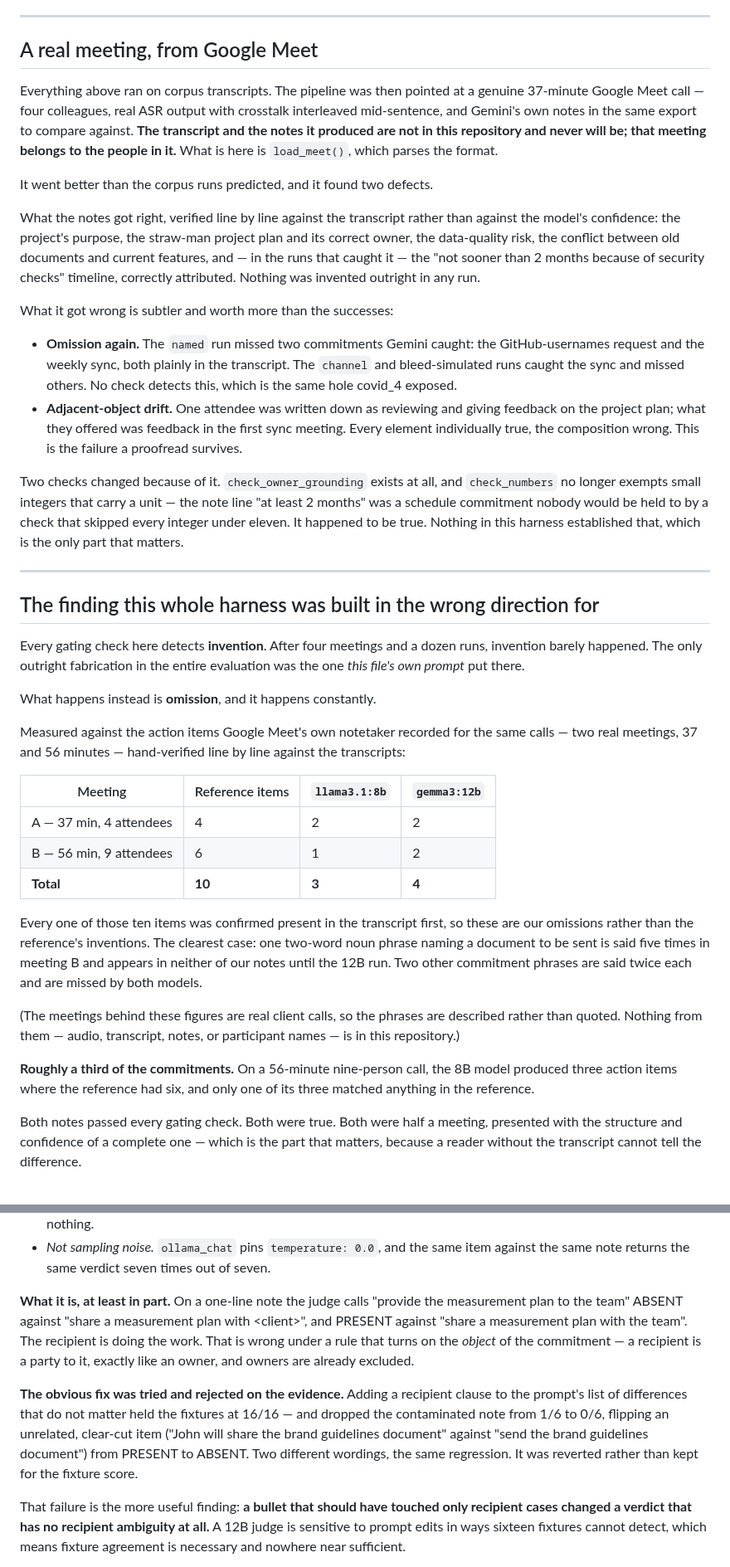
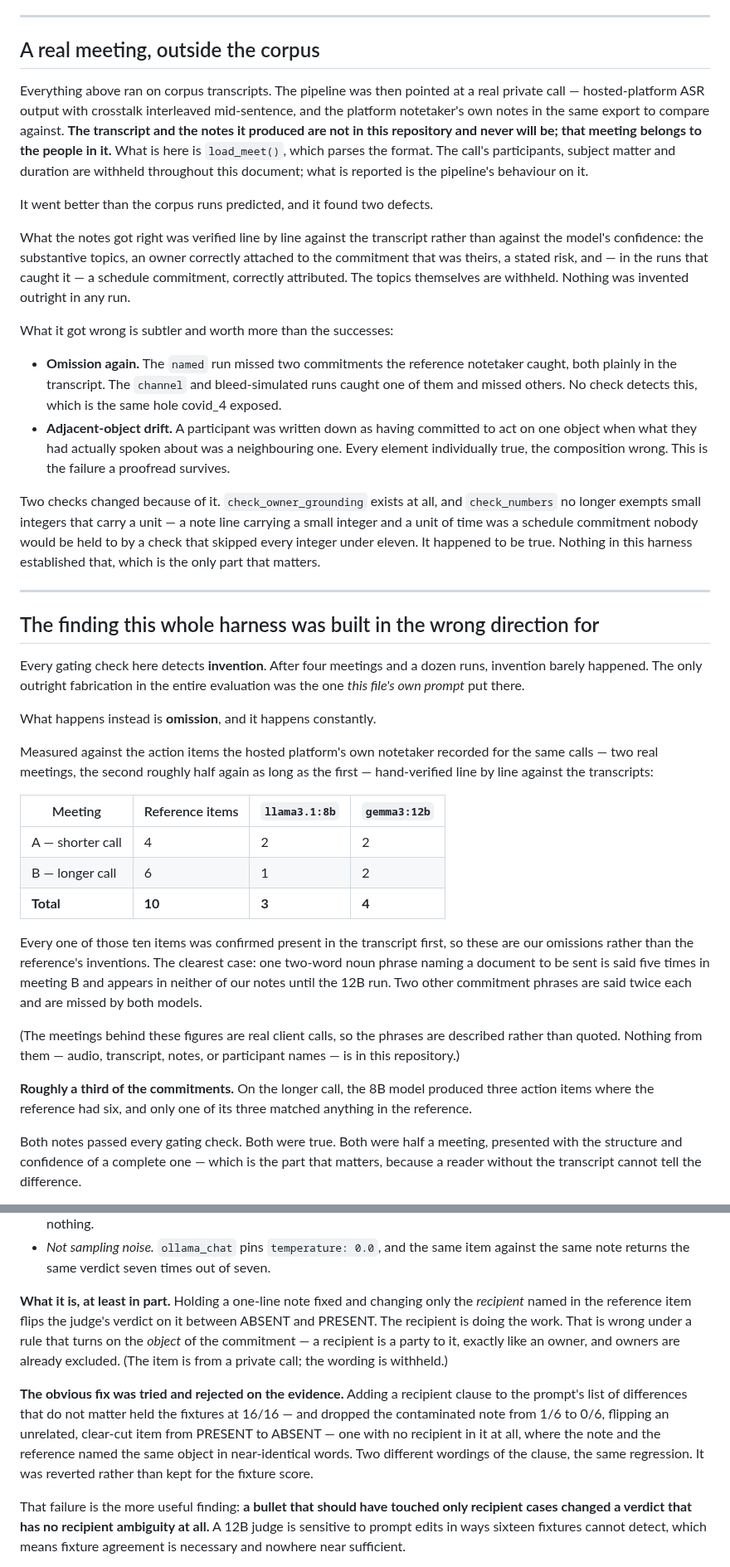
Before and after one commit to nino-chavez/meeting-notes-local, a Markdown page: notes/EVAL.md, 2 parts joined by grey strips. Shown at 83% size. GitHub-like rendering.

```diff
--- a/notes/EVAL.md
+++ b/notes/EVAL.md
@@ -230,40 +230,42 @@ not currently reach for.
 
 ---
 
-## A real meeting, from Google Meet
+## A real meeting, outside the corpus
 
 Everything above ran on corpus transcripts. The pipeline was then pointed at a
-genuine 37-minute Google Meet call — four colleagues, real ASR output with
-crosstalk interleaved mid-sentence, and Gemini's own notes in the same export to
+real private call — hosted-platform ASR output with crosstalk interleaved
+mid-sentence, and the platform notetaker's own notes in the same export to
 compare against. **The transcript and the notes it produced are not in this
 repository and never will be; that meeting belongs to the people in it.** What
-is here is `load_meet()`, which parses the format.
+is here is `load_meet()`, which parses the format. The call's participants,
+subject matter and duration are withheld throughout this document; what is
+reported is the pipeline's behaviour on it.
 
 It went better than the corpus runs predicted, and it found two defects.
 
-What the notes got right, verified line by line against the transcript rather
-than against the model's confidence: the project's purpose, the straw-man
-project plan and its correct owner, the data-quality risk, the conflict between
-old documents and current features, and — in the runs that caught it — the
-"not sooner than 2 months because of security checks" timeline, correctly
-attributed. Nothing was invented outright in any run.
+What the notes got right was verified line by line against the transcript rather
+than against the model's confidence: the substantive topics, an owner correctly
+attached to the commitment that was theirs, a stated risk, and — in the runs that
+caught it — a schedule commitment, correctly attributed. The topics themselves
+are withheld. Nothing was invented outright in any run.
 
 What it got wrong is subtler and worth more than the successes:
 
-- **Omission again.** The `named` run missed two commitments Gemini caught: the
-  GitHub-usernames request and the weekly sync, both plainly in the transcript.
-  The `channel` and bleed-simulated runs caught the sync and missed others. No
-  check detects this, which is the same hole covid_4 exposed.
-- **Adjacent-object drift.** One attendee was written down as reviewing and
-  giving feedback on the project plan; what they offered was feedback in the
-  first sync meeting. Every element individually true, the composition wrong.
+- **Omission again.** The `named` run missed two commitments the reference
+  notetaker caught, both plainly in the transcript. The `channel` and
+  bleed-simulated runs caught one of them and missed others. No check detects
+  this, which is the same hole covid_4 exposed.
+- **Adjacent-object drift.** A participant was written down as having committed
+  to act on one object when what they had actually spoken about was a
+  neighbouring one. Every element individually true, the composition wrong.
   This is the failure a proofread survives.
 
 Two checks changed because of it. `check_owner_grounding` exists at all, and
-`check_numbers` no longer exempts small integers that carry a unit — the note
-line "at least 2 months" was a schedule commitment nobody would be held to by a
-check that skipped every integer under eleven. It happened to be true. Nothing
-in this harness established that, which is the only part that matters.
+`check_numbers` no longer exempts small integers that carry a unit — a note line
+carrying a small integer and a unit of time was a schedule commitment nobody
+would be held to by a check that skipped every integer under eleven. It happened
+to be true. Nothing in this harness established that, which is the only part
+that matters.
 
 ---
 
@@ -275,14 +277,14 @@ evaluation was the one *this file's own prompt* put there.
 
 What happens instead is **omission**, and it happens constantly.
 
-Measured against the action items Google Meet's own notetaker recorded for the
-same calls — two real meetings, 37 and 56 minutes — hand-verified line by line
-against the transcripts:
+Measured against the action items the hosted platform's own notetaker recorded
+for the same calls — two real meetings, the second roughly half again as long as
+the first — hand-verified line by line against the transcripts:
 
 | Meeting | Reference items | `llama3.1:8b` | `gemma3:12b` |
 |---|---|---|---|
-| A — 37 min, 4 attendees | 4 | 2 | 2 |
-| B — 56 min, 9 attendees | 6 | 1 | 2 |
+| A — shorter call | 4 | 2 | 2 |
+| B — longer call | 6 | 1 | 2 |
 | **Total** | **10** | **3** | **4** |
 
 Every one of those ten items was confirmed present in the transcript first, so
@@ -295,9 +297,9 @@ commitment phrases are said twice each and are missed by both models.
 described rather than quoted. Nothing from them — audio, transcript, notes, or
 participant names — is in this repository.)
 
-**Roughly a third of the commitments.** On a 56-minute nine-person call, the 8B
-model produced three action items where the reference had six, and only one of
-its three matched anything in the reference.
+**Roughly a third of the commitments.** On the longer call, the 8B model
+produced three action items where the reference had six, and only one of its
+three matched anything in the reference.
 
 Both notes passed every gating check. Both were true. Both were half a meeting,
 presented with the structure and confidence of a complete one — which is the
@@ -548,20 +547,20 @@ regressions: the changes worth detecting are smaller than its error.
 - *Not sampling noise.* `ollama_chat` pins `temperature: 0.0`, and the same item
   against the same note returns the same verdict seven times out of seven.
 
-**What it is, at least in part.** On a one-line note the judge calls "provide the
-measurement plan to the team" ABSENT against "share a measurement plan with
-&lt;client&gt;", and PRESENT against "share a measurement plan with the team". The
-recipient is doing the work. That is wrong under a rule that turns on the
-*object* of the commitment — a recipient is a party to it, exactly like an
-owner, and owners are already excluded.
+**What it is, at least in part.** Holding a one-line note fixed and changing only
+the *recipient* named in the reference item flips the judge's verdict on it
+between ABSENT and PRESENT. The recipient is doing the work. That is wrong under
+a rule that turns on the *object* of the commitment — a recipient is a party to
+it, exactly like an owner, and owners are already excluded. (The item is from a
+private call; the wording is withheld.)
 
 **The obvious fix was tried and rejected on the evidence.** Adding a recipient
 clause to the prompt's list of differences that do not matter held the fixtures
 at 16/16 — and dropped the contaminated note from 1/6 to 0/6, flipping an
-unrelated, clear-cut item ("John will share the brand guidelines document"
-against "send the brand guidelines document") from PRESENT to ABSENT. Two
-different wordings, the same regression. It was reverted rather than kept for
-the fixture score.
+unrelated, clear-cut item from PRESENT to ABSENT — one with no recipient in it
+at all, where the note and the reference named the same object in near-identical
+words. Two different wordings of the clause, the same regression. It was
+reverted rather than kept for the fixture score.
 
 That failure is the more useful finding: **a bullet that should have touched only
 recipient cases changed a verdict that has no recipient ambiguity at all.** A 12B
```
Also changed, not shown: other parts of notes/EVAL.md (+65 -67 lines), spike/RESULTS.md (+24 -20 lines).
